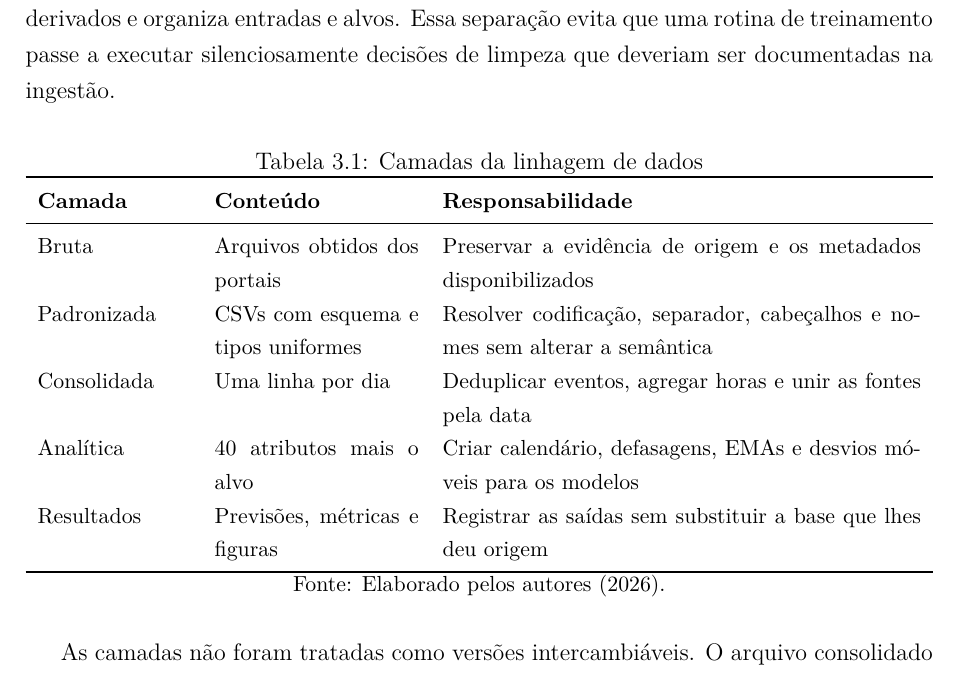
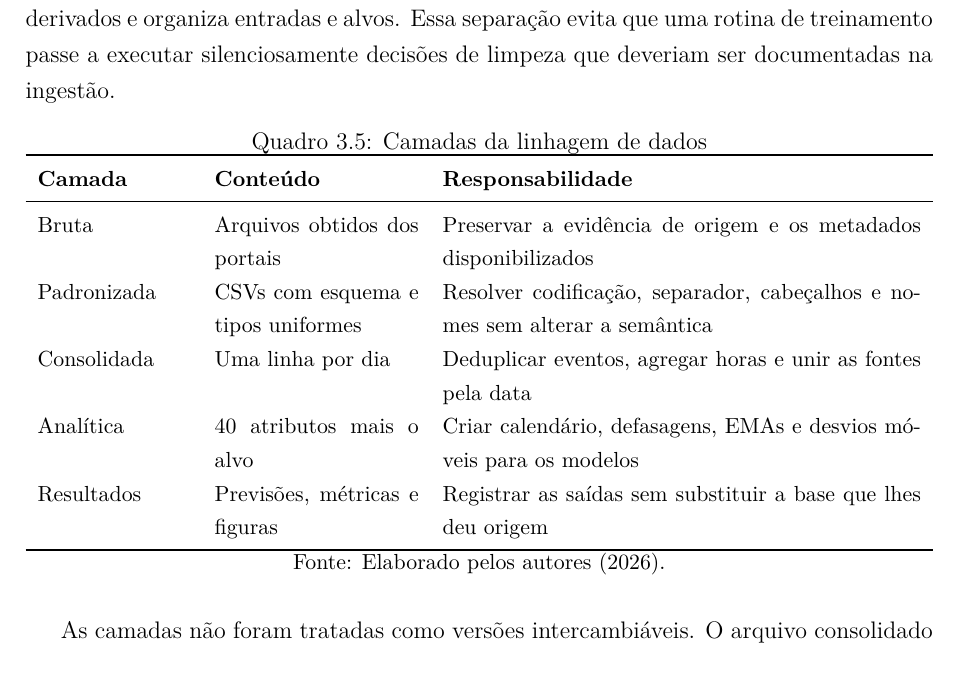
Before and after one commit to Mathweuzz/Modelagem-Preditiva-de-Falhas-na-Rede-Eletrica-do-Distrito-Federal, a LaTeX thesis (Monografia/monografia.tex, which reads Monografia/tex/3_Metodologia_02_Dados.tex): part of page 86 of 217, cut so that both start at the same text. Compiled offline with pdfLaTeX; a missing font is replaced by an installed copy or a similar font.

Commit message:
Converte linhagem de dados em quadro

```diff
--- a/Monografia/tex/3_Metodologia_02_Dados.tex
+++ b/Monografia/tex/3_Metodologia_02_Dados.tex
@@ -8,10 +8,10 @@ O manifesto registra o período, o arquivo consolidado de interrupções, os nov
 
 Foram distinguidas quatro camadas. A camada \textit{bruta} corresponde ao material obtido dos portais; a camada \textit{padronizada} mantém o conteúdo selecionado com esquema uniforme; a camada \textit{consolidada} estabelece uma linha diária; e a camada \textit{analítica} adiciona atributos derivados e organiza entradas e alvos. Essa separação evita que uma rotina de treinamento passe a executar silenciosamente decisões de limpeza que deveriam ser documentadas na ingestão.
 
-\begin{table}[H]
+\begin{quadro}[H]
 \centering
 \caption{Camadas da linhagem de dados}
-\label{tab:camadas_linhagem}
+\label{qua:camadas_linhagem}
 \small
 \begin{tabularx}{\textwidth}{p{2.7cm} p{3.6cm} X}
 \toprule
@@ -25,7 +25,7 @@ Resultados & Previsões, métricas e figuras & Registrar as saídas sem substitu
 \bottomrule
 \end{tabularx}
 \small{Fonte: Elaborado pelos autores (2026).}
-\end{table}
+\end{quadro}
 
 As camadas não foram tratadas como versões intercambiáveis. O arquivo consolidado ainda contém a variável de completude horária \texttt{n\_registros}; a base analítica a remove, pois ela não é uma condição meteorológica disponível de maneira prospectiva. Já a contagem de interrupções permanece na base analítica porque, depois do deslocamento do alvo, o valor em $t$ é histórico em relação a $t+h$.
 
```
Also changed, not shown: marklist.md (+1 -1 lines).
